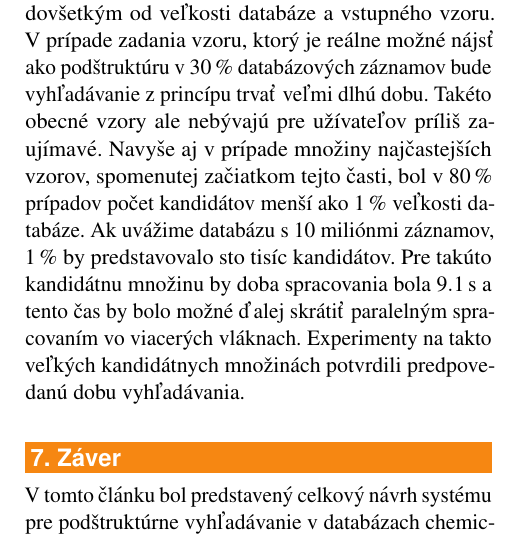
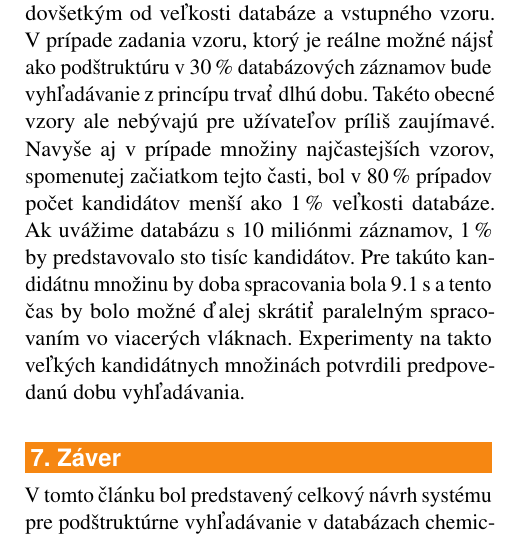
Before and after one commit to BetaRavener/Excel-Substruct, a LaTeX document (Paper/2018-ExcelFIT-SubStructure.tex): part of one column of page 7 of 8, cut so that both start at the same text. Compiled offline with pdfLaTeX.

Commit message:
The rest of presentation materials and updated paper.

```diff
--- a/Paper/2018-ExcelFIT-SubStructure.tex
+++ b/Paper/2018-ExcelFIT-SubStructure.tex
@@ -288,7 +288,7 @@ Po určení vhodnej veľkosti zložiek bolo možné vytvoriť úložisko v~súbo
 
 Ako je možné vidieť vo výsledkoch, získanie dát pre jeden záznam v~databáze približne odpovedá zí\-ska\-niu dát zo súboru, avšak pri vyžiadaní viacerých záznamov z~databáze zároveň je databázové riešenie rádovo rý\-chlej\-šie. Zrýchlenie je najvýraznejšie medzi získaním jenoho a desiatich záznamov. S~ďalej sa zvyšujúcim počtom je postupne toto zrýchlenie menej výrazné, zatiaľ čo rastú pamäťové nároky na uloženie dát. Ako optimálna sa preto javí hodnota medzi $100$ až $1000$ súbežne získanými záznamami.
 
-Po sčítaní doby získania štruktúrnych dát z databázy, ich deserializácie a priemernej doby behu algoritmu RI zistíme, že doba spracovania jedného kandidáta sa~pohybuje okolo \SI{91}{\micro\second}. Ceľková doba vy\-hľa\-dá\-va\-nia potom závisí od~počtu kandidátov, ktorých je nutné skontrolovať. V~prípade použitia odtlačku s~vysokou presnosťou bude ich počet závisieť predovšetkým od~veľ\-ko\-sti databáze a vstupného vzoru. V prípade zadania vzoru, ktorý je reálne možné nájsť ako podštruktúru v \SI{30}{\percent} databázových záznamov bude vyhľadávanie z~prin\-cí\-pu trvať veľmi dlhú dobu. Takéto obecné vzory ale ne\-bý\-va\-jú pre užívateľov príliš za\-u\-jí\-ma\-vé. Navyše aj v~prípade množiny najčastejších vzorov, spomenutej začiatkom tejto časti, bol v~\SI{80}{\percent} prípadov počet kandidátov menší ako \SI{1}{\percent} veľkosti databáze. Ak uvážime databázu s~10 miliónmi záznamov, \SI{1}{\percent} by predstavovalo sto tisíc kandidátov. Pre takúto kandidátnu mno\-ži\-nu by doba spracovania bola \SI{9.1}{\second} a tento čas by bolo možné ďalej skrátiť paralelným spracovaním vo~viacerých vláknach. Experimenty na~takto veľkých kandidátnych množinách potvrdili predpovedanú dobu vyhľadávania.
+Po sčítaní doby získania štruktúrnych dát z databázy, ich deserializácie a priemernej doby behu algoritmu RI zistíme, že doba spracovania jedného kandidáta sa~pohybuje okolo \SI{91}{\micro\second}. Ceľková doba vy\-hľa\-dá\-va\-nia potom závisí od~počtu kandidátov, ktorých je nutné skontrolovať. V~prípade použitia odtlačku s~vysokou presnosťou bude ich počet závisieť predovšetkým od~veľ\-ko\-sti databáze a vstupného vzoru. V prípade zadania vzoru, ktorý je reálne možné nájsť ako podštruktúru v \SI{30}{\percent} databázových záznamov bude vyhľadávanie z~prin\-cí\-pu trvať dlhú dobu. Takéto obecné vzory ale ne\-bý\-va\-jú pre užívateľov príliš za\-u\-jí\-ma\-vé. Navyše aj v~prípade množiny najčastejších vzorov, spomenutej začiatkom tejto časti, bol v~\SI{80}{\percent} prípadov počet kandidátov menší ako \SI{1}{\percent} veľkosti databáze. Ak uvážime databázu s~10 miliónmi záznamov, \SI{1}{\percent} by predstavovalo sto tisíc kandidátov. Pre takúto kandidátnu mno\-ži\-nu by doba spracovania bola \SI{9.1}{\second} a tento čas by bolo možné ďalej skrátiť paralelným spracovaním vo~viacerých vláknach. Experimenty na~takto veľkých kandidátnych množinách potvrdili predpovedanú dobu vyhľadávania.
 
 %--------------------------------------------------------
 %--------------------------------------------------------
```
Also changed, not shown: Paper/2018-ExcelFIT-SubStructure.pdf, Pitch/39_pitchslide.png (added), Pitch/39_pitchslide.svg (added), Pitch/Acetylcholine.svg (added), Pitch/Caffeine_structure.svg (added), Pitch/Dopamine.svg (added), Pitch/Epinephrine.svg (added), Poster/39_poster.pdf (renamed from Poster/poster.pdf), Poster/poster.svg, Thumbnail/39_nahled.png (added), Thumbnail/thumb.svg.
